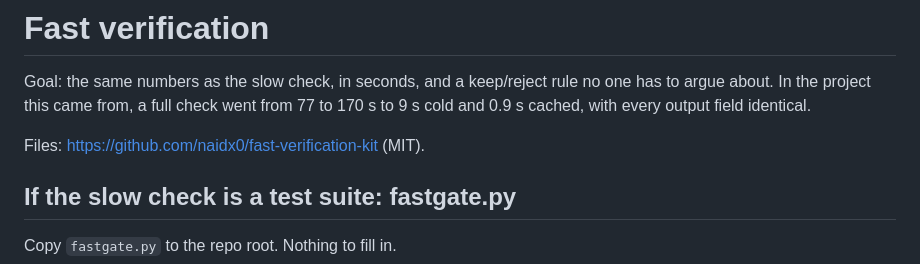
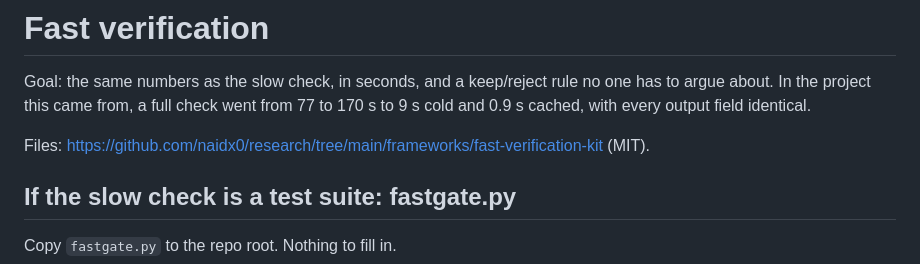
Before and after one commit to naidx0/research, a Markdown page: skills/fast-verification/SKILL.md, the part around the change. GitHub-like rendering.

```diff
--- a/skills/fast-verification/SKILL.md
+++ b/skills/fast-verification/SKILL.md
@@ -9,7 +9,7 @@ Goal: the same numbers as the slow check, in seconds, and a keep/reject rule no
 has to argue about. In the project this came from, a full check went from 77 to 170 s
 to 9 s cold and 0.9 s cached, with every output field identical.
 
-Files: https://github.com/naidx0/fast-verification-kit (MIT).
+Files: https://github.com/naidx0/research/tree/main/frameworks/fast-verification-kit (MIT).
 
 ## If the slow check is a test suite: fastgate.py
 
```
Also changed, not shown: frameworks/four-asserts/README.md (+1 -1 lines).
